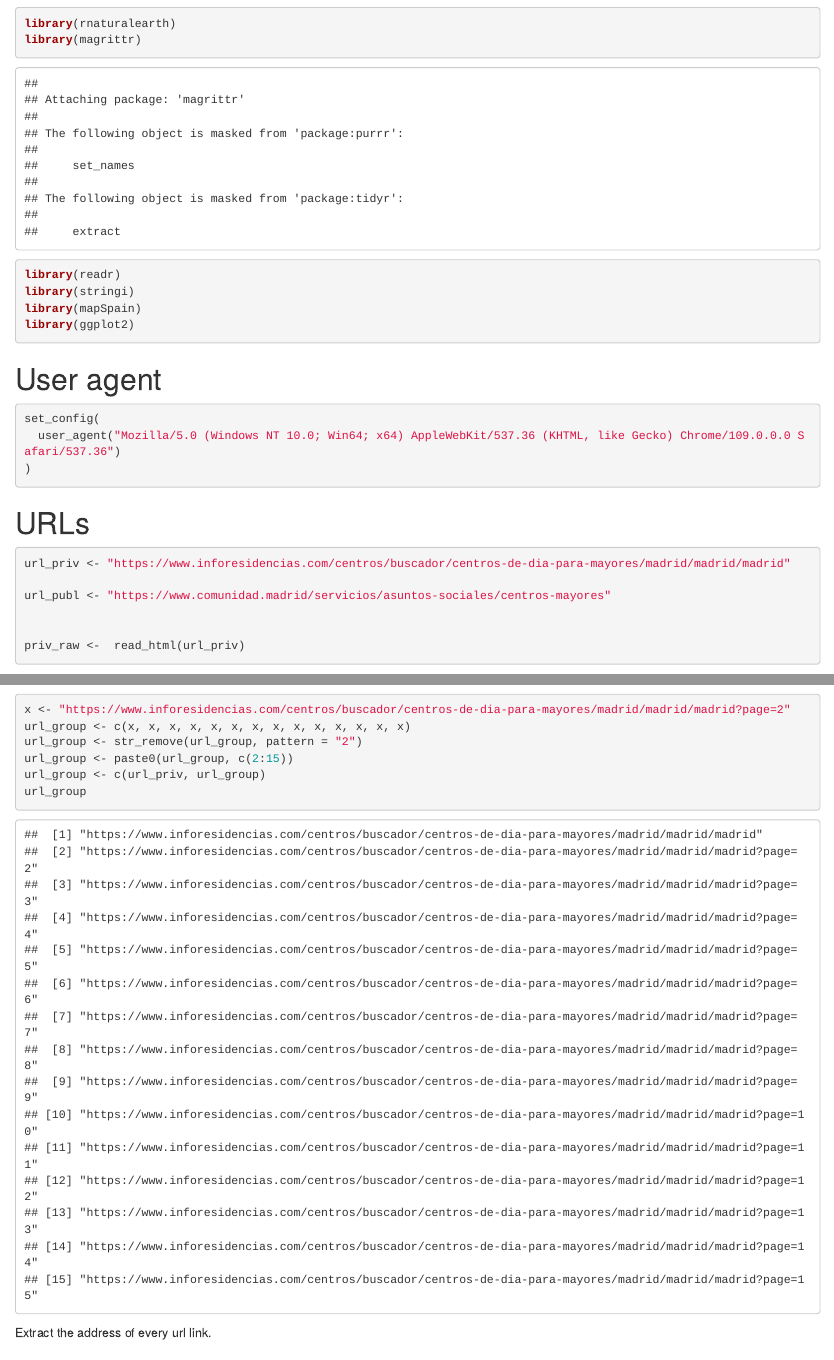
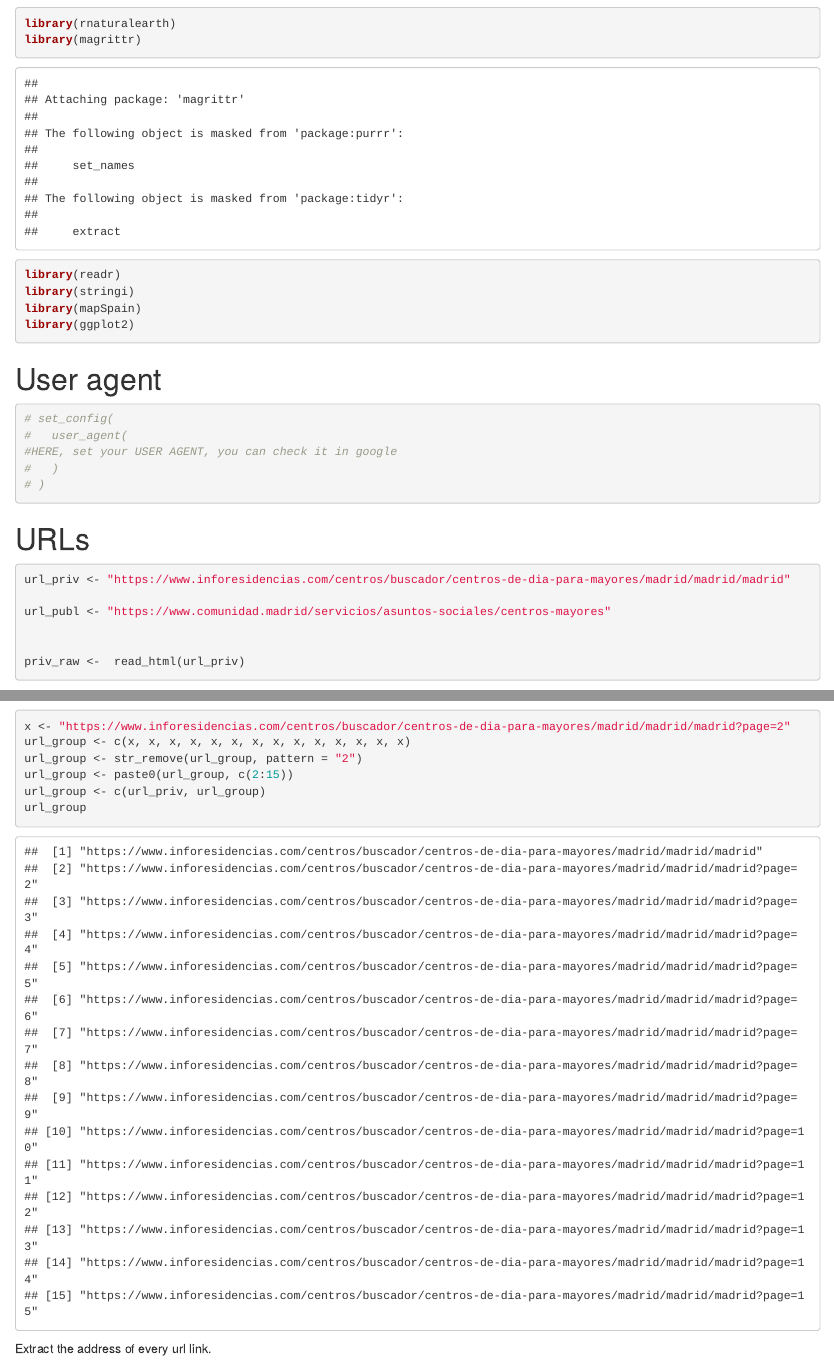
Before and after one commit to JorPS/Senior-day-care-centers-in-Madrid-city, an R Markdown document (scripts/script_data_h_final_assignment.Rmd): the page in a window 1100 px wide, from 580 px down, and a second part further down, joined at a grey line. Rendered offline with R 4.5, knitr and Pandoc, with nearby package versions; some code elsewhere in the file could not run offline; long lines of code are wrapped.

Commit message:
change user agent chunk

````diff
--- a/scripts/script_data_h_final_assignment.Rmd
+++ b/scripts/script_data_h_final_assignment.Rmd
@@ -28,9 +28,11 @@ library(ggplot2)
 # User agent
 
 ```{r}
-set_config(
-  user_agent("Mozilla/5.0 (Windows NT 10.0; Win64; x64) AppleWebKit/537.36 (KHTML, like Gecko) Chrome/109.0.0.0 Safari/537.36")
-)
+# set_config(
+#   user_agent(
+#HERE, set your USER AGENT, you can check it in google
+#   )
+# )
 ```
 
 # URLs
````
